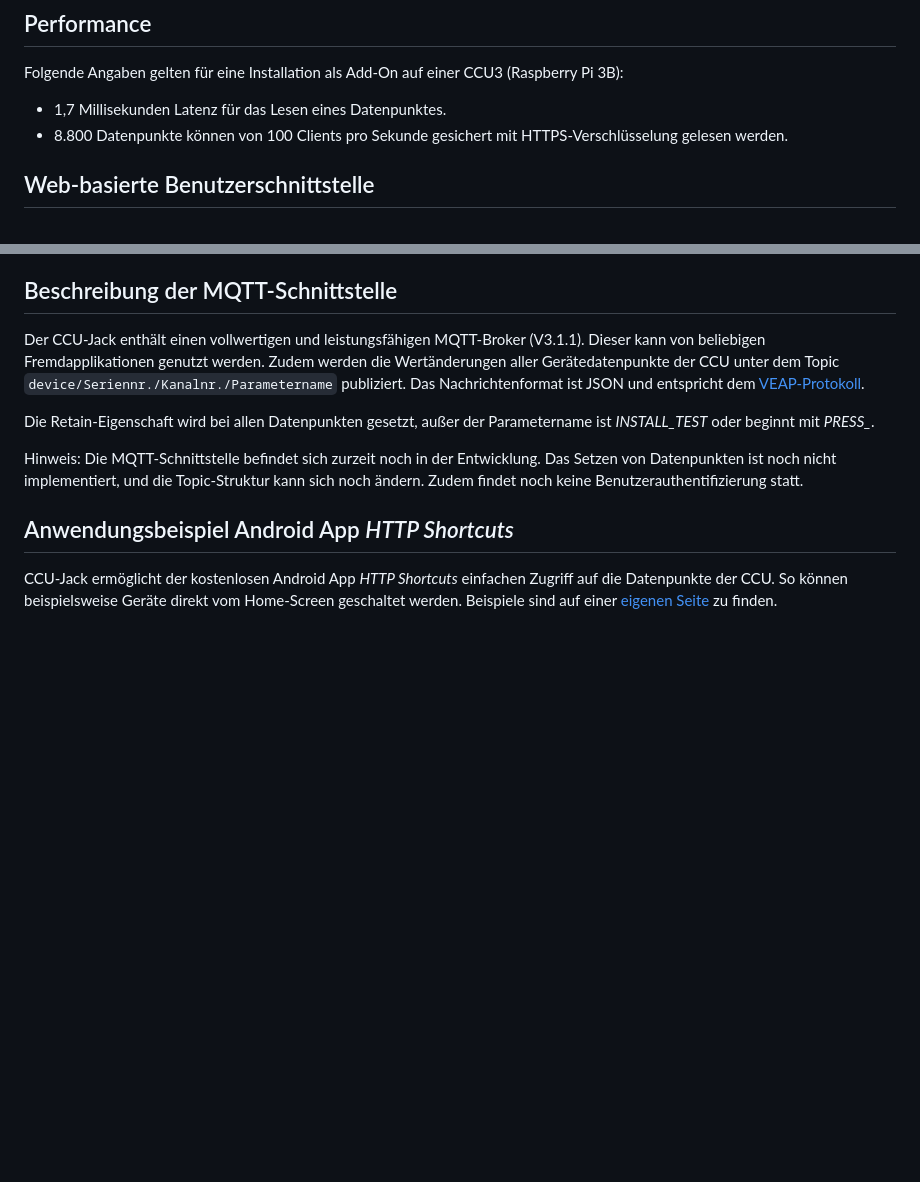
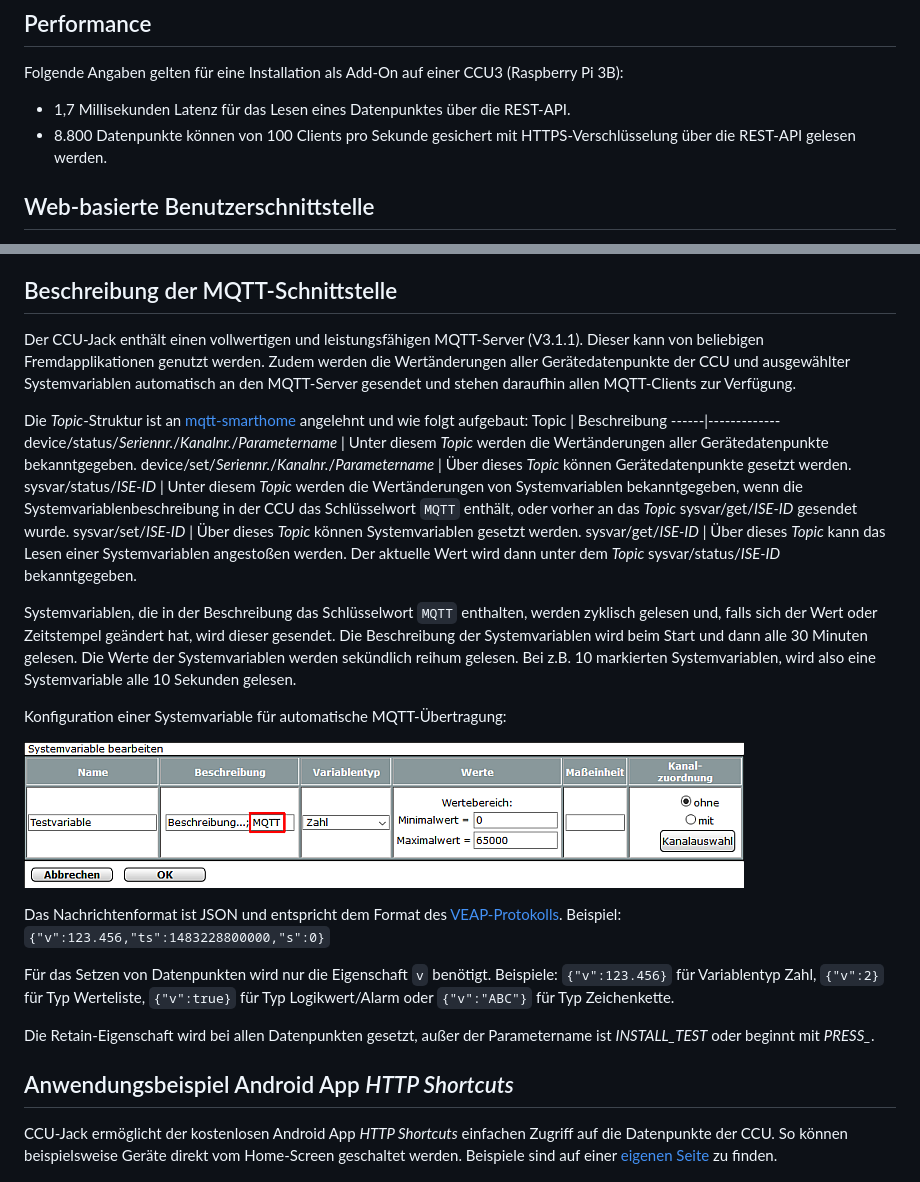
Before and after one commit to mdzio/ccu-jack, a Markdown page: README.md, 2 parts joined by grey strips. GitHub-like rendering; pictures changed too: doc/mqtt-sysvar.png (added); blank space fills up the shorter version.

Commit message:
mqtt documentation

```diff
--- a/README.md
+++ b/README.md
@@ -94,8 +106,8 @@ Log-Meldungen werden auf der Fehlerausgabe (STDERR) oder in die mit der Option `
 ## Performance
 
 Folgende Angaben gelten für eine Installation als Add-On auf einer CCU3 (Raspberry Pi 3B):
-* 1,7 Millisekunden Latenz für das Lesen eines Datenpunktes.
-* 8.800 Datenpunkte können von 100 Clients pro Sekunde gesichert mit HTTPS-Verschlüsselung gelesen werden.
+* 1,7 Millisekunden Latenz für das Lesen eines Datenpunktes über die REST-API.
+* 8.800 Datenpunkte können von 100 Clients pro Sekunde gesichert mit HTTPS-Verschlüsselung über die REST-API gelesen werden.
 
 ## Web-basierte Benutzerschnittstelle
 
@@ -119,11 +131,28 @@ Mit dem [Kommandozeilenwerkzeug CURL](https://curl.haxx.se), das praktisch für
 
 ## Beschreibung der MQTT-Schnittstelle
 
-Der CCU-Jack enthält einen vollwertigen und leistungsfähigen MQTT-Broker (V3.1.1). Dieser kann von beliebigen Fremdapplikationen genutzt werden. Zudem werden die Wertänderungen aller Gerätedatenpunkte der CCU unter dem Topic `device/Seriennr./Kanalnr./Parametername` publiziert. Das Nachrichtenformat ist JSON und entspricht dem [VEAP-Protokoll](https://github.com/mdzio/veap/blob/master/README_de.md#datenpunkt-lesen).
+Der CCU-Jack enthält einen vollwertigen und leistungsfähigen MQTT-Server (V3.1.1). Dieser kann von beliebigen Fremdapplikationen genutzt werden. Zudem werden die Wertänderungen aller Gerätedatenpunkte der CCU und ausgewählter Systemvariablen automatisch an den MQTT-Server gesendet und stehen daraufhin allen MQTT-Clients zur Verfügung.
+
+Die _Topic_-Struktur ist an [mqtt-smarthome](https://github.com/mqtt-smarthome/mqtt-smarthome) angelehnt und wie folgt aufgebaut:
+Topic | Beschreibung
+------|-------------
+device/status/_Seriennr._/_Kanalnr._/_Parametername_ | Unter diesem _Topic_ werden die Wertänderungen aller Gerätedatenpunkte bekanntgegeben.
+device/set/_Seriennr._/_Kanalnr._/_Parametername_ | Über dieses _Topic_ können Gerätedatenpunkte gesetzt werden.
+sysvar/status/_ISE-ID_ | Unter diesem _Topic_ werden die Wertänderungen von Systemvariablen bekanntgegeben, wenn die Systemvariablenbeschreibung in der CCU das Schlüsselwort `MQTT` enthält, oder vorher an das _Topic_ sysvar/get/_ISE-ID_ gesendet wurde.
+sysvar/set/_ISE-ID_ | Über dieses _Topic_ können Systemvariablen gesetzt werden.
+sysvar/get/_ISE-ID_ | Über dieses _Topic_ kann das Lesen einer Systemvariablen angestoßen werden. Der aktuelle Wert wird dann unter dem _Topic_ sysvar/status/_ISE-ID_ bekanntgegeben.
+
+Systemvariablen, die in der Beschreibung das Schlüsselwort `MQTT` enthalten, werden zyklisch gelesen und, falls sich der Wert oder Zeitstempel geändert hat, wird dieser gesendet. Die Beschreibung der Systemvariablen wird beim Start und dann alle 30 Minuten gelesen. Die Werte der Systemvariablen werden sekündlich reihum gelesen. Bei z.B. 10 markierten Systemvariablen, wird also eine Systemvariable alle 10 Sekunden gelesen.
+
+Konfiguration einer Systemvariable für automatische MQTT-Übertragung:
+
+![MQTT-Systemvariable](doc/mqtt-sysvar.png)
+
+Das Nachrichtenformat ist JSON und entspricht dem Format des [VEAP-Protokolls](https://github.com/mdzio/veap/blob/master/README_de.md#datenpunkt-lesen). Beispiel: `{"v":123.456,"ts":1483228800000,"s":0}`
+
+Für das Setzen von Datenpunkten wird nur die Eigenschaft `v` benötigt. Beispiele: `{"v":123.456}` für Variablentyp Zahl, `{"v":2}` für Typ Werteliste, `{"v":true}` für Typ Logikwert/Alarm oder `{"v":"ABC"}` für Typ Zeichenkette.
 
 Die Retain-Eigenschaft wird bei allen Datenpunkten gesetzt, außer der Parametername ist *INSTALL_TEST* oder beginnt mit *PRESS_*.
-
-Hinweis: Die MQTT-Schnittstelle befindet sich zurzeit noch in der Entwicklung. Das Setzen von Datenpunkten ist noch nicht implementiert, und die Topic-Struktur kann sich noch ändern. Zudem findet noch keine Benutzerauthentifizierung statt.
 
 ## Anwendungsbeispiel Android App _HTTP Shortcuts_
 
```
Also changed, not shown: other parts of README.md (+17 -5 lines).
